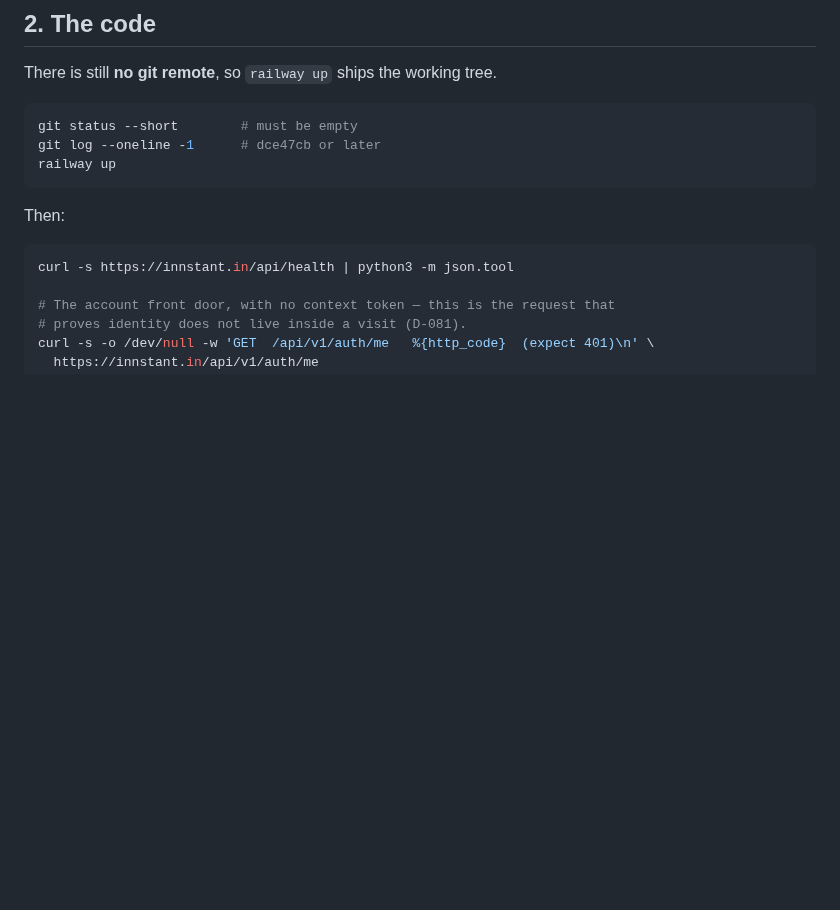
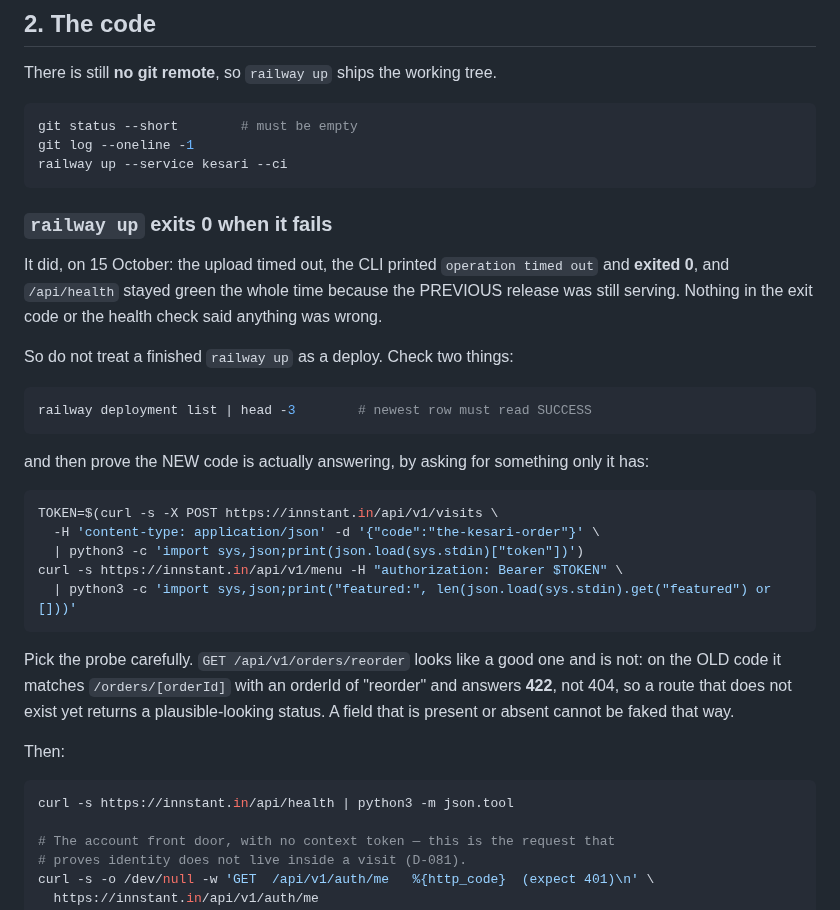
Before and after one commit to prats8m2/innstant, a Markdown page: docs/DEPLOY-D081.md, the part around the change. Rendered like a GitHub page; blank space fills up the shorter version.

Commit message:
docs: a finished `railway up` is not a deploy
It exits 0 on an upload timeout. That happened today: the CLI printed
"operation timed out", returned 0, and `/api/health` stayed green throughout
because the previous release was still serving. Every signal available said
the deploy had worked.

The runbook now says to read `railway deployment list` and then prove the new
code is answering by asking for a field only it returns.

It also names the probe that nearly fooled me. `GET /api/v1/orders/reorder`
seems like the obvious check for a new route, but on the old code it matches
`/orders/[orderId]` with an orderId of "reorder", fails UUID validation and
answers 422 — a plausible status from a route that does not exist. A field
that is present or absent cannot be imitated by a neighbouring route.

Co-Authored-By: Claude Opus 5 (1M context) <noreply@anthropic.com>
Claude-Session: https://claude.ai/code/session_013aL2YWyKTiHu5xgjqNZH9u

````diff
--- a/docs/DEPLOY-D081.md
+++ b/docs/DEPLOY-D081.md
@@ -102,9 +102,39 @@ There is still **no git remote**, so `railway up` ships the working tree.
 
 ```bash
 git status --short        # must be empty
-git log --oneline -1      # dce47cb or later
-railway up
+git log --oneline -1
+railway up --service kesari --ci
 ```
+
+### `railway up` exits 0 when it fails
+
+It did, on 15 October: the upload timed out, the CLI printed
+`operation timed out` and **exited 0**, and `/api/health` stayed green the
+whole time because the PREVIOUS release was still serving. Nothing in the
+exit code or the health check said anything was wrong.
+
+So do not treat a finished `railway up` as a deploy. Check two things:
+
+```bash
+railway deployment list | head -3        # newest row must read SUCCESS
+```
+
+and then prove the NEW code is actually answering, by asking for something
+only it has:
+
+```bash
+TOKEN=$(curl -s -X POST https://innstant.in/api/v1/visits \
+  -H 'content-type: application/json' -d '{"code":"the-kesari-order"}' \
+  | python3 -c 'import sys,json;print(json.load(sys.stdin)["token"])')
+curl -s https://innstant.in/api/v1/menu -H "authorization: Bearer $TOKEN" \
+  | python3 -c 'import sys,json;print("featured:", len(json.load(sys.stdin).get("featured") or []))'
+```
+
+Pick the probe carefully. `GET /api/v1/orders/reorder` looks like a good one
+and is not: on the OLD code it matches `/orders/[orderId]` with an orderId of
+"reorder" and answers **422**, not 404, so a route that does not exist yet
+returns a plausible-looking status. A field that is present or absent cannot
+be faked that way.
 
 Then:
 
````
